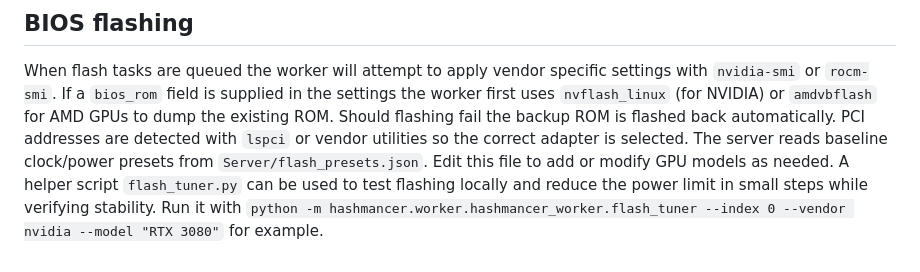
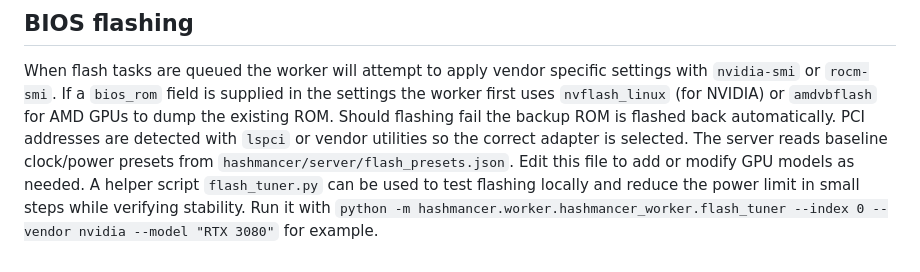
Before and after one commit to Infernal-Insights/Hashmancer, a Markdown page: hashmancer/worker/README.md, the part around the change. Drawn GitHub-style.

Commit message:
Fix flash presets path in worker README

```diff
--- a/hashmancer/worker/README.md
+++ b/hashmancer/worker/README.md
@@ -147,7 +147,7 @@ for AMD GPUs to dump the existing ROM.  Should flashing fail the backup ROM is
 flashed back automatically.  PCI addresses are detected with `lspci` or vendor
 utilities so the correct adapter is selected.
 The server reads baseline clock/power presets from
-`Server/flash_presets.json`. Edit this file to add or modify GPU models as
+`hashmancer/server/flash_presets.json`. Edit this file to add or modify GPU models as
 needed. A helper script `flash_tuner.py` can be used to test flashing locally
 and reduce the power limit in small steps while verifying stability. Run it with
 `python -m hashmancer.worker.hashmancer_worker.flash_tuner --index 0 --vendor nvidia --model "RTX
```
